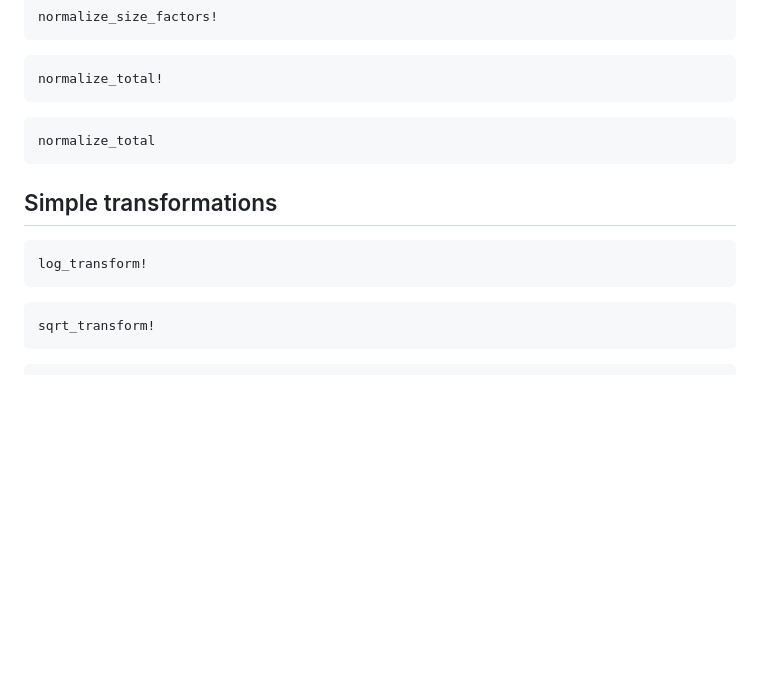
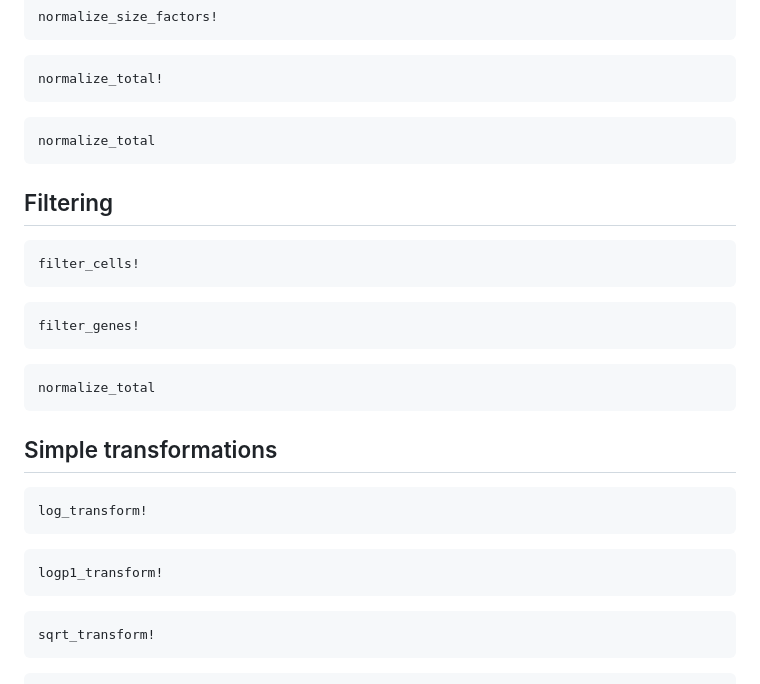
Before and after one commit to maren-ha/scVI.jl, a Markdown page: docs/src/DataProcessing.md, the part around the change. Rendered like a GitHub page; blank space fills up the shorter version.

Commit message:
updated docs with logp1 and filtering functions

````diff
--- a/docs/src/DataProcessing.md
+++ b/docs/src/DataProcessing.md
@@ -42,10 +42,28 @@ normalize_total!
 normalize_total
 ```
 
+## Filtering
+
+```@docs
+filter_cells!
+```
+
+```@docs
+filter_genes!
+```
+
+```@docs
+normalize_total
+```
+
 ## Simple transformations
 
 ```@docs
 log_transform!
+```
+
+```@docs
+logp1_transform!
 ```
 
 ```@docs
````
